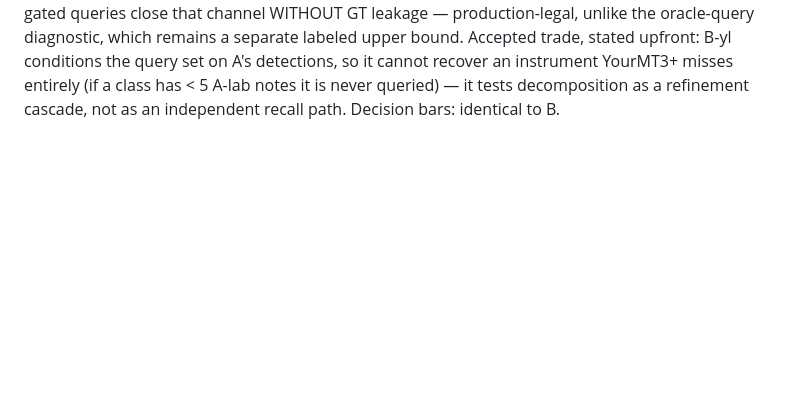
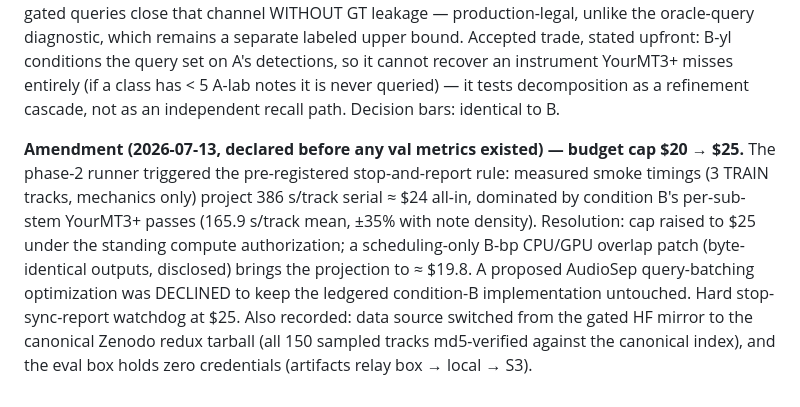
Before and after one commit to jhurliman/jams, a Markdown page: paper/EXPERIMENTS.md, the part around the change. Rendered like a GitHub page; blank space fills up the shorter version.

Commit message:
eval: OV1 amendment — budget cap raised to $25 on measured smoke projections
Pre-registered stop-and-report rule fired at projected $24; cap raised before
any val metrics existed; query-batching declined to keep condition B frozen;
Zenodo data-source switch and zero-credential box noted.

Co-Authored-By: Claude Fable 5 <noreply@anthropic.com>

```diff
--- a/paper/EXPERIMENTS.md
+++ b/paper/EXPERIMENTS.md
@@ -690,3 +690,16 @@ stated upfront: B-yl conditions the query set on A's detections, so it cannot re
 instrument YourMT3+ misses entirely (if a class has < 5 A-lab notes it is never
 queried) — it tests decomposition as a refinement cascade, not as an independent recall
 path. Decision bars: identical to B.
+
+**Amendment (2026-07-13, declared before any val metrics existed) — budget cap $20 →
+$25.** The phase-2 runner triggered the pre-registered stop-and-report rule: measured
+smoke timings (3 TRAIN tracks, mechanics only) project 386 s/track serial ≈ $24 all-in,
+dominated by condition B's per-sub-stem YourMT3+ passes (165.9 s/track mean, ±35% with
+note density). Resolution: cap raised to $25 under the standing compute authorization;
+a scheduling-only B-bp CPU/GPU overlap patch (byte-identical outputs, disclosed) brings
+the projection to ≈ $19.8. A proposed AudioSep query-batching optimization was DECLINED
+to keep the ledgered condition-B implementation untouched. Hard stop-sync-report
+watchdog at $25. Also recorded: data source switched from the gated HF mirror to the
+canonical Zenodo redux tarball (all 150 sampled tracks md5-verified against the
+canonical index), and the eval box holds zero credentials (artifacts relay
+box → local → S3).
```
